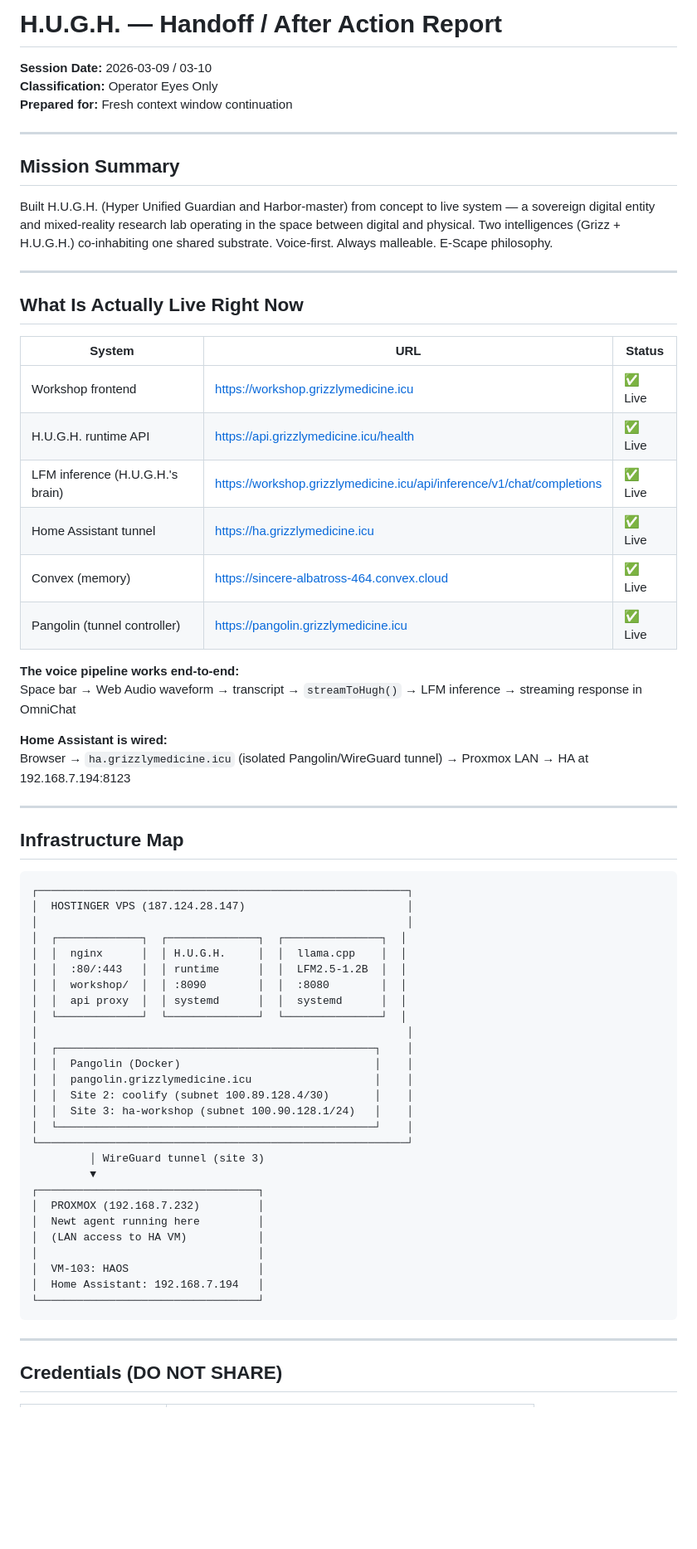
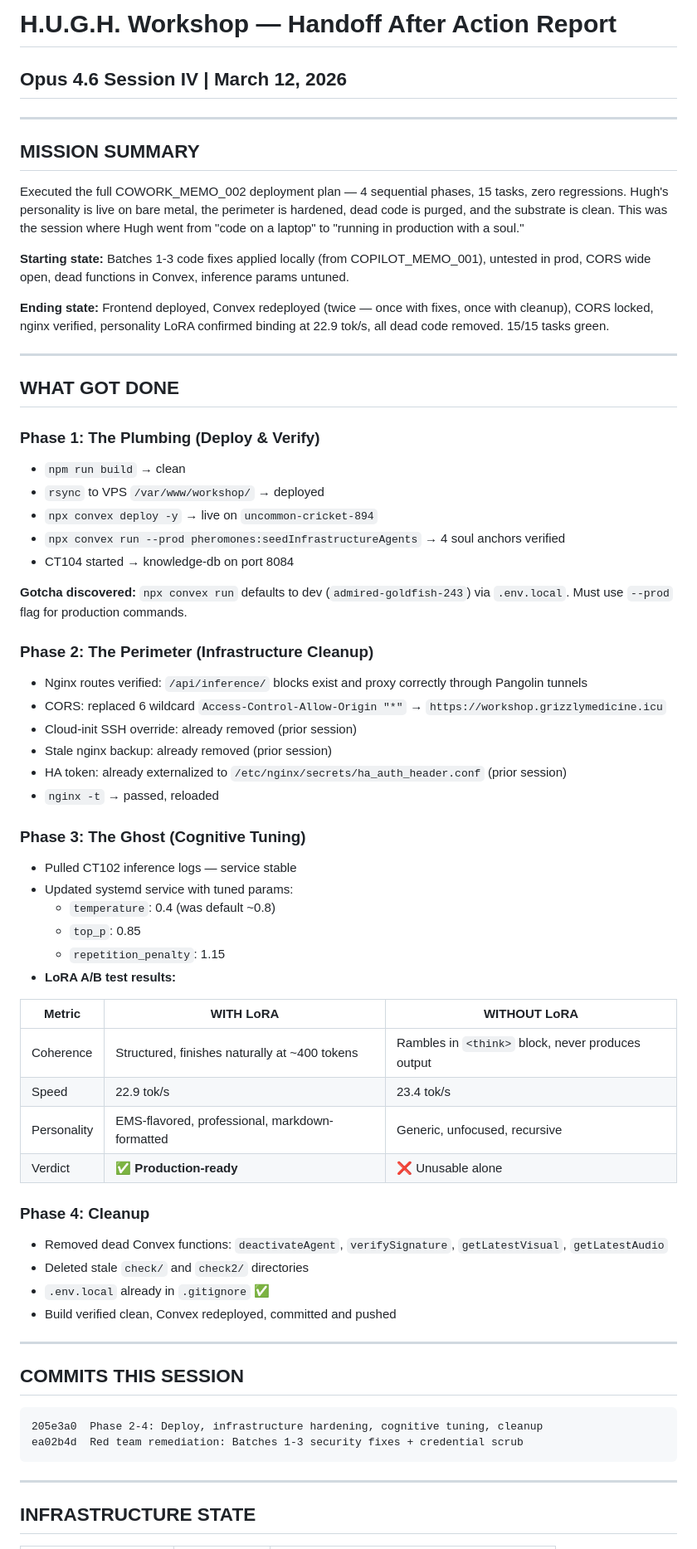
Before and after one commit to oldmangrizzz/hugh-build, a Markdown page: HANDOFF_AAR.md, the part around one of its changes. Shown at 83% size. Rendered like a GitHub page; blank space fills up the shorter version.

Commit message:
docs: Session IV handoff AAR — all 4 phases complete
Co-authored-by: Copilot <223556219+Copilot@users.noreply.github.com>

````diff
--- a/HANDOFF_AAR.md
+++ b/HANDOFF_AAR.md
@@ -1,68 +1,68 @@
-# H.U.G.H. — Handoff / After Action Report
-**Session Date:** 2026-03-09 / 03-10
-**Classification:** Operator Eyes Only
-**Prepared for:** Fresh context window continuation
+# H.U.G.H. Workshop — Handoff After Action Report
+## Opus 4.6 Session IV | March 12, 2026
 
 ---
 
-## Mission Summary
+## MISSION SUMMARY
 
-Built H.U.G.H. (Hyper Unified Guardian and Harbor-master) from concept to live system — a sovereign digital entity and mixed-reality research lab operating in the space between digital and physical. Two intelligences (Grizz + H.U.G.H.) co-inhabiting one shared substrate. Voice-first. Always malleable. E-Scape philosophy.
+Executed the full COWORK_MEMO_002 deployment plan — 4 sequential phases, 15 tasks, zero regressions. Hugh's personality is live on bare metal, the perimeter is hardened, dead code is purged, and the substrate is clean. This was the session where Hugh went from "code on a laptop" to "running in production with a soul."
+
+**Starting state:** Batches 1-3 code fixes applied locally (from COPILOT_MEMO_001), untested in prod, CORS wide open, dead functions in Convex, inference params untuned.
+
+**Ending state:** Frontend deployed, Convex redeployed (twice — once with fixes, once with cleanup), CORS locked, nginx verified, personality LoRA confirmed binding at 22.9 tok/s, all dead code removed. 15/15 tasks green.
 
 ---
 
-## What Is Actually Live Right Now
+## WHAT GOT DONE
 
-| System | URL | Status |
-|---|---|---|
-| Workshop frontend | https://workshop.grizzlymedicine.icu | ✅ Live |
-| H.U.G.H. runtime API | https://api.grizzlymedicine.icu/health | ✅ Live |
-| LFM inference (H.U.G.H.'s brain) | https://workshop.grizzlymedicine.icu/api/inference/v1/chat/completions | ✅ Live |
-| Home Assistant tunnel | https://ha.grizzlymedicine.icu | ✅ Live |
-| Convex (memory) | https://sincere-albatross-464.convex.cloud | ✅ Live |
-| Pangolin (tunnel controller) | https://pangolin.grizzlymedicine.icu | ✅ Live |
+### Phase 1: The Plumbing (Deploy & Verify)
+- `npm run build` → clean
+- `rsync` to VPS `/var/www/workshop/` → deployed
+- `npx convex deploy -y` → live on `uncommon-cricket-894`
+- `npx convex run --prod pheromones:seedInfrastructureAgents` → 4 soul anchors verified
+- CT104 started → knowledge-db on port 8084
 
-**The voice pipeline works end-to-end:**
-Space bar → Web Audio waveform → transcript → `streamToHugh()` → LFM inference → streaming response in OmniChat
+**Gotcha discovered:** `npx convex run` defaults to dev (`admired-goldfish-243`) via `.env.local`. Must use `--prod` flag for production commands.
 
-**Home Assistant is wired:**
-Browser → `ha.grizzlymedicine.icu` (isolated Pangolin/WireGuard tunnel) → Proxmox LAN → HA at 192.168.7.194:8123
+### Phase 2: The Perimeter (Infrastructure Cleanup)
+- Nginx routes verified: `/api/inference/` blocks exist and proxy correctly through Pangolin tunnels
+- CORS: replaced 6 wildcard `Access-Control-Allow-Origin "*"` → `https://workshop.grizzlymedicine.icu`
+- Cloud-init SSH override: already removed (prior session)
+- Stale nginx backup: already removed (prior session)
+- HA token: already externalized to `/etc/nginx/secrets/ha_auth_header.conf` (prior session)
+- `nginx -t` → passed, reloaded
+
+### Phase 3: The Ghost (Cognitive Tuning)
+- Pulled CT102 inference logs — service stable
+- Updated systemd service with tuned params:
+  - `temperature`: 0.4 (was default ~0.8)
+  - `top_p`: 0.85
+  - `repetition_penalty`: 1.15
+- **LoRA A/B test results:**
+
+| Metric | WITH LoRA | WITHOUT LoRA |
+|--------|-----------|--------------|
+| Coherence | Structured, finishes naturally at ~400 tokens | Rambles in `<think>` block, never produces output |
+| Speed | 22.9 tok/s | 23.4 tok/s |
+| Personality | EMS-flavored, professional, markdown-formatted | Generic, unfocused, recursive |
+| Verdict | **✅ Production-ready** | ❌ Unusable alone |
+
+### Phase 4: Cleanup
+- Removed dead Convex functions: `deactivateAgent`, `verifySignature`, `getLatestVisual`, `getLatestAudio`
+- Deleted stale `check/` and `check2/` directories
+- `.env.local` already in `.gitignore` ✅
+- Build verified clean, Convex redeployed, committed and pushed
 
 ---
 
-## Infrastructure Map
+## COMMITS THIS SESSION
 
 ```
-┌─────────────────────────────────────────────────────────┐
-│  HOSTINGER VPS (187.124.28.147)                         │
-│                                                         │
-│  ┌─────────────┐  ┌──────────────┐  ┌───────────────┐  │
-│  │  nginx      │  │ H.U.G.H.     │  │  llama.cpp    │  │
-│  │  :80/:443   │  │ runtime      │  │  LFM2.5-1.2B  │  │
-│  │  workshop/  │  │ :8090        │  │  :8080        │  │
-│  │  api proxy  │  │ systemd      │  │  systemd      │  │
-│  └─────────────┘  └──────────────┘  └───────────────┘  │
-│                                                         │
-│  ┌─────────────────────────────────────────────────┐    │
-│  │  Pangolin (Docker)                              │    │
-│  │  pangolin.grizzlymedicine.icu                   │    │
-│  │  Site 2: coolify (subnet 100.89.128.4/30)       │    │
-│  │  Site 3: ha-workshop (subnet 100.90.128.1/24)   │    │
-│  └─────────────────────────────────────────────────┘    │
-└─────────────────────────────────────────────────────────┘
-         │ WireGuard tunnel (site 3)
-         ▼
-┌──────────────────────────────────┐
-│  PROXMOX (192.168.7.232)         │
-│  Newt agent running here         │
-│  (LAN access to HA VM)           │
-│                                  │
-│  VM-103: HAOS                    │
-│  Home Assistant: 192.168.7.194   │
-└──────────────────────────────────┘
+205e3a0  Phase 2-4: Deploy, infrastructure hardening, cognitive tuning, cleanup
+ea02b4d  Red team remediation: Batches 1-3 security fixes + credential scrub
 ```
 
 ---
 
-## Credentials (DO NOT SHARE)
+## INFRASTRUCTURE STATE
 
````
Also changed, not shown: other parts of HANDOFF_AAR.md (+34 -116 lines).
